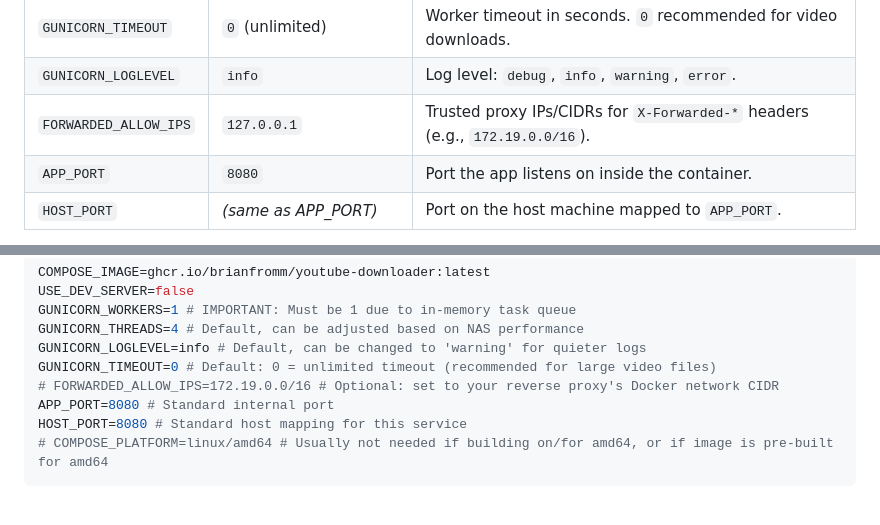
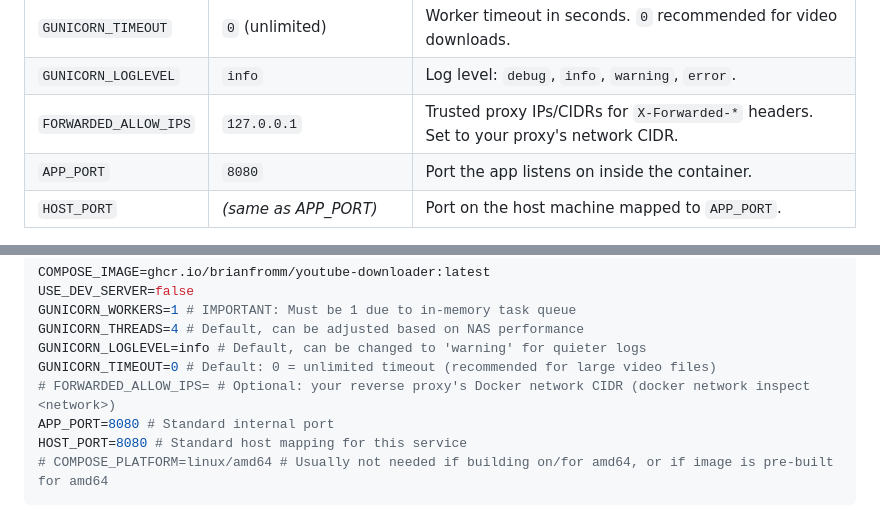
Before and after one commit to brianfromm/youtube-downloader, a Markdown page: README.md, 2 parts joined by grey strips. Rendered like a GitHub page.

```diff
--- a/README.md
+++ b/README.md
@@ -79,7 +79,7 @@ Available environment variables:
 | `GUNICORN_THREADS`    | `4`                                 | Threads per worker for concurrent request handling.                                          |
 | `GUNICORN_TIMEOUT`    | `0` (unlimited)                     | Worker timeout in seconds. `0` recommended for video downloads.                              |
 | `GUNICORN_LOGLEVEL`   | `info`                              | Log level: `debug`, `info`, `warning`, `error`.                                              |
-| `FORWARDED_ALLOW_IPS` | `127.0.0.1`                         | Trusted proxy IPs/CIDRs for `X-Forwarded-*` headers (e.g., `172.19.0.0/16`).                 |
+| `FORWARDED_ALLOW_IPS` | `127.0.0.1`                         | Trusted proxy IPs/CIDRs for `X-Forwarded-*` headers. Set to your proxy's network CIDR.       |
 | `APP_PORT`            | `8080`                              | Port the app listens on inside the container.                                                |
 | `HOST_PORT`           | _(same as APP_PORT)_                | Port on the host machine mapped to `APP_PORT`.                                               |
 
@@ -108,7 +108,7 @@ GUNICORN_WORKERS=1 # IMPORTANT: Must be 1 due to in-memory task queue
 GUNICORN_THREADS=4 # Default, can be adjusted based on NAS performance
 GUNICORN_LOGLEVEL=info # Default, can be changed to 'warning' for quieter logs
 GUNICORN_TIMEOUT=0 # Default: 0 = unlimited timeout (recommended for large video files)
-# FORWARDED_ALLOW_IPS=172.19.0.0/16 # Optional: set to your reverse proxy's Docker network CIDR
+# FORWARDED_ALLOW_IPS= # Optional: your reverse proxy's Docker network CIDR (docker network inspect <network>)
 APP_PORT=8080 # Standard internal port
 HOST_PORT=8080 # Standard host mapping for this service
 # COMPOSE_PLATFORM=linux/amd64 # Usually not needed if building on/for amd64, or if image is pre-built for amd64
```
Also changed, not shown: AGENTS.md (+16 -1 lines), CLAUDE.md (+16 -1 lines).
